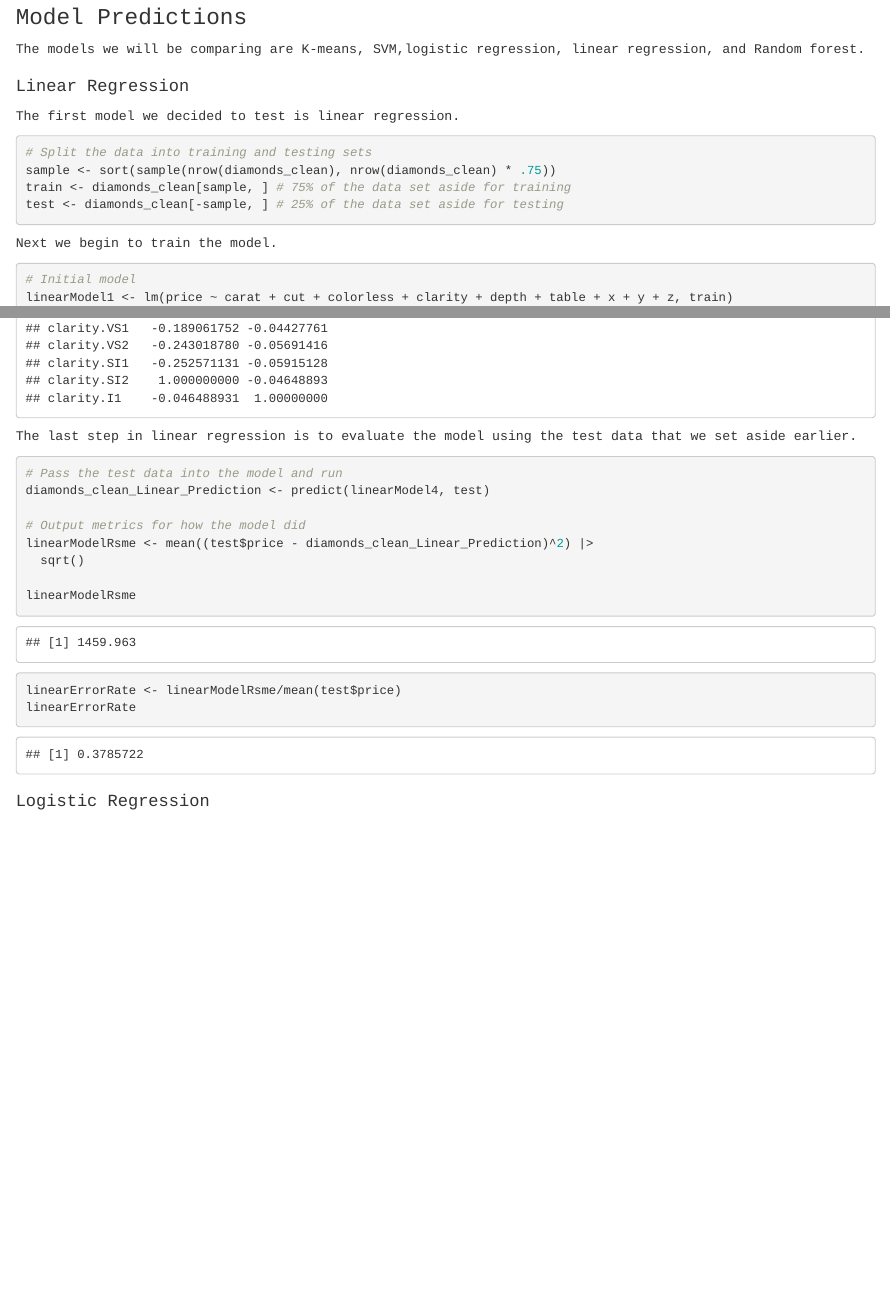
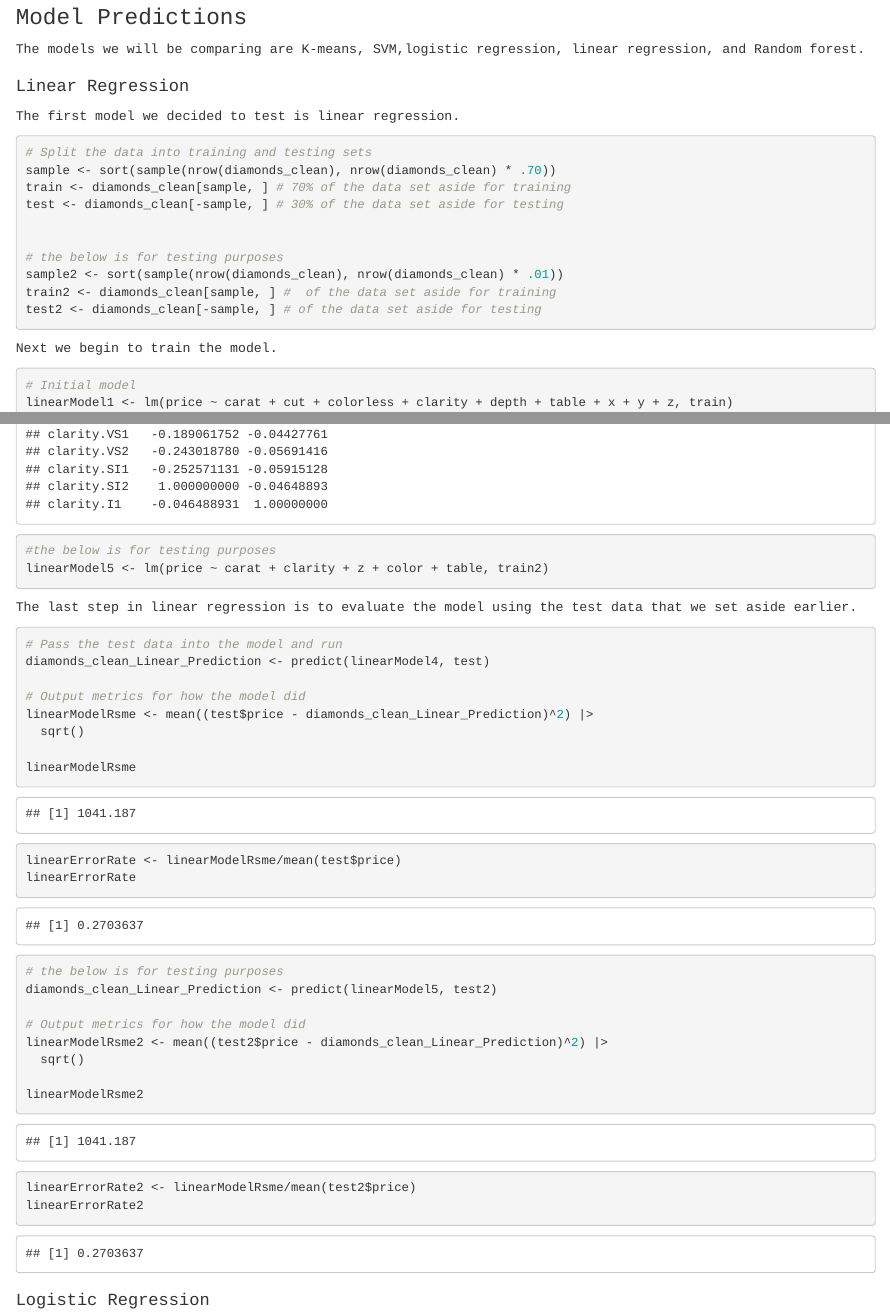
Before and after one commit to Zack-Fleming/CaratWise, an R Markdown document (caratWiseModel.Rmd): the page in a window 1100 px wide, from 1430 px down, and a second part further down, joined at a grey line. Rendered offline with R 4.5, knitr and Pandoc, with nearby package versions; code that draws random numbers runs with fixed seeds of ours.

Commit message:
Split data out into other testing and training sets

````diff
--- a/caratWiseModel.Rmd
+++ b/caratWiseModel.Rmd
@@ -518,9 +518,15 @@ The first model we decided to test is linear regression.
 
 ```{r}
 # Split the data into training and testing sets
-sample <- sort(sample(nrow(diamonds_clean), nrow(diamonds_clean) * .75))
-train <- diamonds_clean[sample, ] # 75% of the data set aside for training
-test <- diamonds_clean[-sample, ] # 25% of the data set aside for testing
+sample <- sort(sample(nrow(diamonds_clean), nrow(diamonds_clean) * .70))
+train <- diamonds_clean[sample, ] # 70% of the data set aside for training
+test <- diamonds_clean[-sample, ] # 30% of the data set aside for testing
+
+
+# the below is for testing purposes
+sample2 <- sort(sample(nrow(diamonds_clean), nrow(diamonds_clean) * .01))
+train2 <- diamonds_clean[sample, ] #  of the data set aside for training
+test2 <- diamonds_clean[-sample, ] # of the data set aside for testing
 ```
 
 Next we begin to train the model.
@@ -568,3 +576,6 @@ cor(diamonds_clean[, c(1,5,6, 12:25)])
+#the below is for testing purposes
+linearModel5 <- lm(price ~ carat + clarity + z + color + table, train2)
+
 ```
 
 The last step in linear regression is to evaluate the model using the test data that we set aside earlier.
@@ -582,6 +593,18 @@ linearModelRsme
 linearErrorRate <- linearModelRsme/mean(test$price)
 linearErrorRate
 
+
+# the below is for testing purposes
+diamonds_clean_Linear_Prediction <- predict(linearModel5, test2)
+
+# Output metrics for how the model did
+linearModelRsme2 <- mean((test2$price - diamonds_clean_Linear_Prediction)^2) |>
+  sqrt()
+
+linearModelRsme2
+
+linearErrorRate2 <- linearModelRsme/mean(test2$price)
+linearErrorRate2
 ```
 
 
````
Also changed, not shown: caratWiseModel.Rmd (8 more changed lines).
